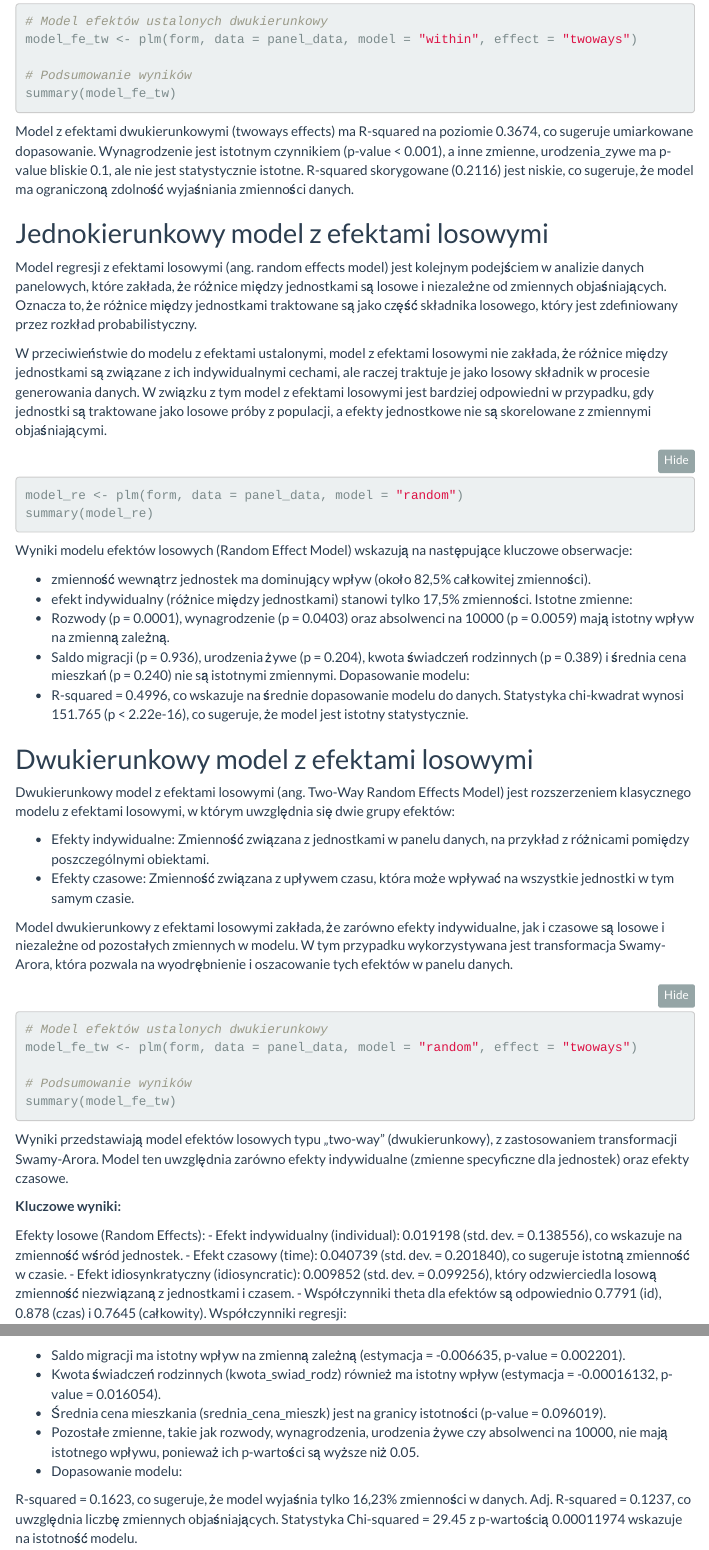
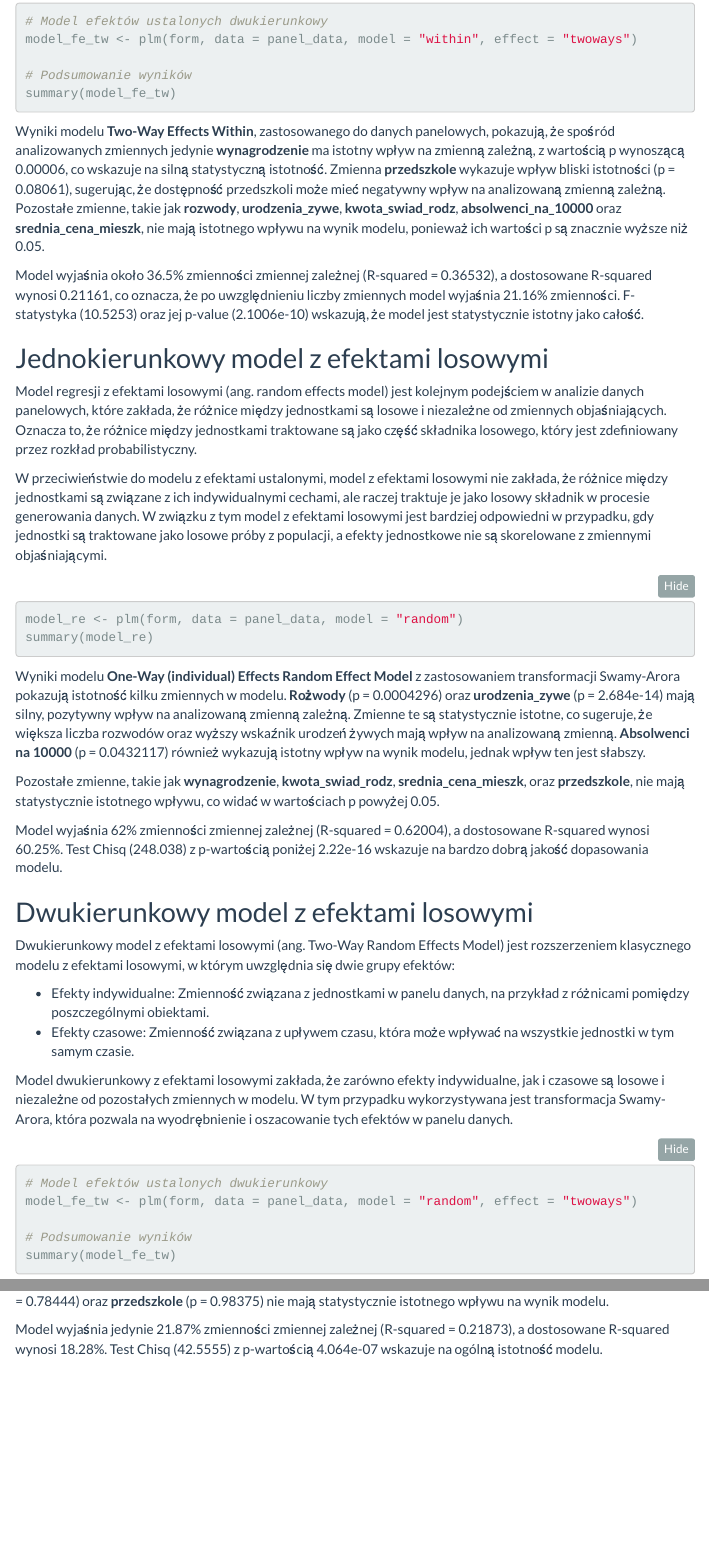
Before and after one commit to Sornat11/Panel_data_analysis, an R Markdown document (EDP_Projekt.Rmd): the page in a window 1100 px wide, from 8540 px down before the commit and from 8370 px down after it, so that both start at the same text, and a second part further down, joined at a grey line. Rendered offline with R 4.5, knitr and Pandoc, with nearby package versions; the code chunks are not run, so their results and figures are left out; folded parts are opened; menus at the side of the page are left out.

Commit message:
final version

````diff
--- a/EDP_Projekt.Rmd
+++ b/EDP_Projekt.Rmd
@@ -342,7 +338,10 @@ model_fe_tw <- plm(form, data = panel_data, model = "within", effect = "twoways"
 # Podsumowanie wyników
 summary(model_fe_tw)
 ```
-Model z efektami dwukierunkowymi (twoways effects) ma R-squared na poziomie 0.3674, co sugeruje umiarkowane dopasowanie. Wynagrodzenie jest istotnym czynnikiem (p-value < 0.001), a inne zmienne, urodzenia_zywe ma p-value bliskie 0.1, ale nie jest statystycznie istotne. R-squared skorygowane (0.2116) jest niskie, co sugeruje, że model ma ograniczoną zdolność wyjaśniania zmienności danych.
+Wyniki modelu **Two-Way Effects Within**, zastosowanego do danych panelowych, pokazują, że spośród analizowanych zmiennych jedynie **wynagrodzenie** ma istotny wpływ na zmienną zależną, z wartością p wynoszącą 0.00006, co wskazuje na silną statystyczną istotność. Zmienna **przedszkole** wykazuje wpływ bliski istotności (p = 0.08061), sugerując, że dostępność przedszkoli może mieć negatywny wpływ na analizowaną zmienną zależną. Pozostałe zmienne, takie jak **rozwody**, **urodzenia_zywe**, **kwota_swiad_rodz**, **absolwenci_na_10000** oraz **srednia_cena_mieszk**, nie mają istotnego wpływu na wynik modelu, ponieważ ich wartości p są znacznie wyższe niż 0.05.
+
+Model wyjaśnia około 36.5% zmienności zmiennej zależnej (R-squared = 0.36532), a dostosowane R-squared wynosi 0.21161, co oznacza, że po uwzględnieniu liczby zmiennych model wyjaśnia 21.16% zmienności. F-statystyka (10.5253) oraz jej p-value (2.1006e-10) wskazują, że model jest statystycznie istotny jako całość.
+
 
 
 ## Jednokierunkowy model z efektami losowymi
@@ -356,17 +355,11 @@ model_re <- plm(form, data = panel_data, model = "random")
 summary(model_re)
 ```
 
-Wyniki modelu efektów losowych (Random Effect Model) wskazują na następujące kluczowe obserwacje:
+Wyniki modelu **One-Way (individual) Effects Random Effect Model** z zastosowaniem transformacji Swamy-Arora pokazują istotność kilku zmiennych w modelu. **Rożwody** (p = 0.0004296) oraz **urodzenia_zywe** (p = 2.684e-14) mają silny, pozytywny wpływ na analizowaną zmienną zależną. Zmienne te są statystycznie istotne, co sugeruje, że większa liczba rozwodów oraz wyższy wskaźnik urodzeń żywych mają wpływ na analizowaną zmienną. **Absolwenci na 10000** (p = 0.0432117) również wykazują istotny wpływ na wynik modelu, jednak wpływ ten jest słabszy.
 
-- zmienność wewnątrz jednostek ma dominujący wpływ (około 82,5% całkowitej zmienności).
-- efekt indywidualny (różnice między jednostkami) stanowi tylko 17,5% zmienności.
-Istotne zmienne:
-- Rozwody (p = 0.0001), wynagrodzenie (p = 0.0403) oraz absolwenci na 10000 (p = 0.0059) mają istotny wpływ na zmienną zależną.
-- Saldo migracji (p = 0.936), urodzenia żywe (p = 0.204), kwota świadczeń rodzinnych (p = 0.389) i średnia cena mieszkań (p = 0.240) nie są istotnymi zmiennymi.
-Dopasowanie modelu:
-- R-squared = 0.4996, co wskazuje na średnie dopasowanie modelu do danych.
-Statystyka chi-kwadrat wynosi 151.765 (p < 2.22e-16), co sugeruje, że model jest istotny statystycznie.
+Pozostałe zmienne, takie jak **wynagrodzenie**, **kwota_swiad_rodz**, **srednia_cena_mieszk**, oraz **przedszkole**, nie mają statystycznie istotnego wpływu, co widać w wartościach p powyżej 0.05.
 
+Model wyjaśnia 62% zmienności zmiennej zależnej (R-squared = 0.62004), a dostosowane R-squared wynosi 60.25%. Test Chisq (248.038) z p-wartością poniżej 2.22e-16 wskazuje na bardzo dobrą jakość dopasowania modelu.
 
 
 ## Dwukierunkowy model z efektami losowymi
@@ -386,26 +379,12 @@ model_fe_tw <- plm(form, data = panel_data, model = "random", effect = "twoways"
 summary(model_fe_tw)
 ```
 
-Wyniki przedstawiają model efektów losowych typu „two-way” (dwukierunkowy), z zastosowaniem transformacji Swamy-Arora. Model ten uwzględnia zarówno efekty indywidualne (zmienne specyficzne dla jednostek) oraz efekty czasowe.
+Wyniki modelu **Two-Way Effects Random Effect Model** z zastosowaniem transformacji Swamy-Arora wskazują na istotność kilku zmiennych w modelu. **Urodzenia żywe** (p = 5.359e-06) mają istotny, pozytywny wpływ na analizowaną zmienną zależną, co sugeruje, że wyższy wskaźnik urodzeń żywych wpływa na wynik modelu. Z kolei **rozwody** (p = 0.69864), **wynagrodzenie** (p = 0.49027), **absolwenci na 10000** (p = 0.59722), **srednia cena mieszka** (p = 0.78444) oraz **przedszkole** (p = 0.98375) nie mają statystycznie istotnego wpływu na wynik modelu.
 
-**Kluczowe wyniki:**
+Model wyjaśnia jedynie 21.87% zmienności zmiennej zależnej (R-squared = 0.21873), a dostosowane R-squared wynosi 18.28%. Test Chisq (42.5555) z p-wartością 4.064e-07 wskazuje na ogólną istotność modelu.
 
-Efekty losowe (Random Effects):
-- Efekt indywidualny (individual): 0.019198 (std. dev. = 0.138556), co wskazuje na zmienność wśród jednostek.
-- Efekt czasowy (time): 0.040739 (std. dev. = 0.201840), co sugeruje istotną zmienność w czasie.
-- Efekt idiosynkratyczny (idiosyncratic): 0.009852 (std. dev. = 0.099256), który odzwierciedla losową zmienność niezwiązaną z jednostkami i czasem.
-- Współczynniki theta dla efektów są odpowiednio 0.7791 (id), 0.878 (czas) i 0.7645 (całkowity).
-Współczynniki regresji:
+Wartości parametrów efektów sugerują, że największa część zmienności wynika z **efektów czasowych** (0.737), a efekty indywidualne i idiosynkratyczne mają mniejszy udział (0.128 i 0.135, odpowiednio). Theta dla efektów czasowych wynosi 0.8964, a dla efektów indywidualnych 0.7059.
 
-- Saldo migracji ma istotny wpływ na zmienną zależną (estymacja = -0.006635, p-value = 0.002201).
-- Kwota świadczeń rodzinnych (kwota_swiad_rodz) również ma istotny wpływ (estymacja = -0.00016132, p-value = 0.016054).
-- Średnia cena mieszkania (srednia_cena_mieszk) jest na granicy istotności (p-value = 0.096019).
-- Pozostałe zmienne, takie jak rozwody, wynagrodzenia, urodzenia żywe czy absolwenci na 10000, nie mają istotnego wpływu, ponieważ ich p-wartości są wyższe niż 0.05.
-- Dopasowanie modelu:
-
-R-squared = 0.1623, co sugeruje, że model wyjaśnia tylko 16,23% zmienności w danych.
-Adj. R-squared = 0.1237, co uwzględnia liczbę zmiennych objaśniających.
-Statystyka Chi-squared = 29.45 z p-wartością 0.00011974 wskazuje na istotność modelu.
 
 ## Wybór modelu
 
````
Also changed, not shown: EDP_Projekt.html, README.md, Wytyczne.pdf (deleted), dane.xlsx (deleted), EDP_Projekt.Rmd (33 more changed lines), 1 other file.
